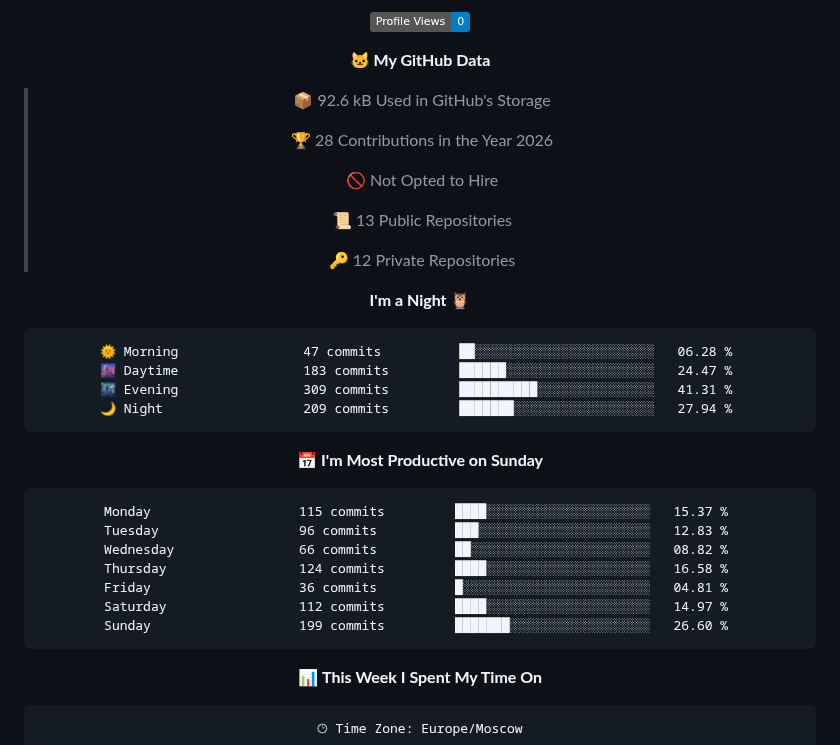
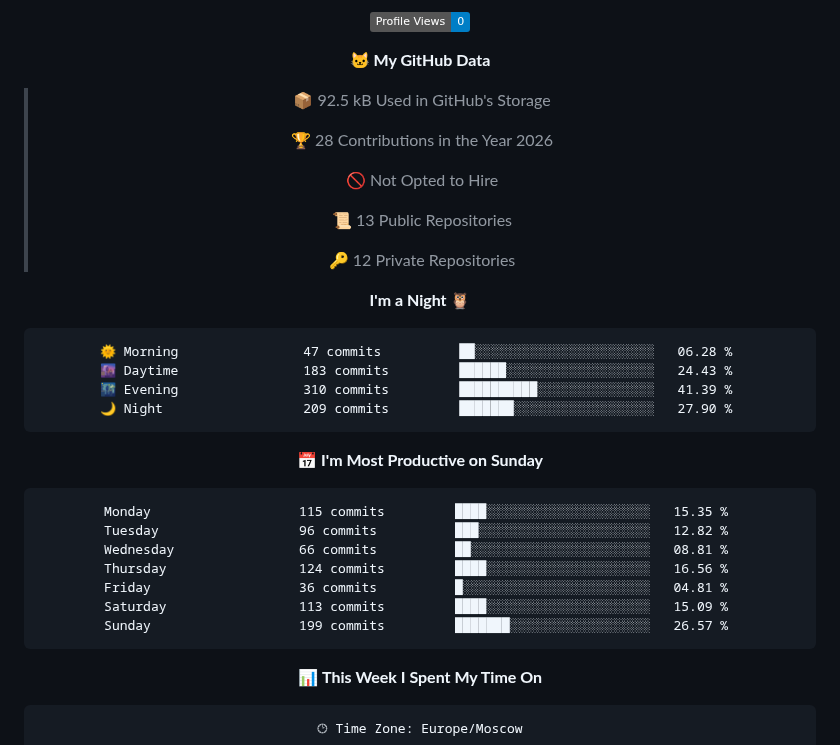
Before and after one commit to Artisan-memory/Artisan-memory, a Markdown page: README.md, the part around one of its changes. Rendered like a GitHub page; badges without logos.

Commit message:
Updated with Dev Metrics

````diff
--- a/README.md
+++ b/README.md
@@ -59,7 +59,7 @@
 
 **🐱 My GitHub Data**
 
-> 📦 92.6 kB Used in GitHub's Storage
+> 📦 92.5 kB Used in GitHub's Storage
  >
 > 🏆 28 Contributions in the Year 2026
  >
@@ -73,20 +73,20 @@
 
 ```text
 🌞 Morning                47 commits          ██░░░░░░░░░░░░░░░░░░░░░░░   06.28 %
-🌆 Daytime                183 commits         ██████░░░░░░░░░░░░░░░░░░░   24.47 %
-🌃 Evening                309 commits         ██████████░░░░░░░░░░░░░░░   41.31 %
-🌙 Night                  209 commits         ███████░░░░░░░░░░░░░░░░░░   27.94 %
+🌆 Daytime                183 commits         ██████░░░░░░░░░░░░░░░░░░░   24.43 %
+🌃 Evening                310 commits         ██████████░░░░░░░░░░░░░░░   41.39 %
+🌙 Night                  209 commits         ███████░░░░░░░░░░░░░░░░░░   27.90 %
 ```
 📅 **I'm Most Productive on Sunday**
 
 ```text
-Monday                   115 commits         ████░░░░░░░░░░░░░░░░░░░░░   15.37 %
-Tuesday                  96 commits          ███░░░░░░░░░░░░░░░░░░░░░░   12.83 %
-Wednesday                66 commits          ██░░░░░░░░░░░░░░░░░░░░░░░   08.82 %
-Thursday                 124 commits         ████░░░░░░░░░░░░░░░░░░░░░   16.58 %
+Monday                   115 commits         ████░░░░░░░░░░░░░░░░░░░░░   15.35 %
+Tuesday                  96 commits          ███░░░░░░░░░░░░░░░░░░░░░░   12.82 %
+Wednesday                66 commits          ██░░░░░░░░░░░░░░░░░░░░░░░   08.81 %
+Thursday                 124 commits         ████░░░░░░░░░░░░░░░░░░░░░   16.56 %
 Friday                   36 commits          █░░░░░░░░░░░░░░░░░░░░░░░░   04.81 %
-Saturday                 112 commits         ████░░░░░░░░░░░░░░░░░░░░░   14.97 %
-Sunday                   199 commits         ███████░░░░░░░░░░░░░░░░░░   26.60 %
+Saturday                 113 commits         ████░░░░░░░░░░░░░░░░░░░░░   15.09 %
+Sunday                   199 commits         ███████░░░░░░░░░░░░░░░░░░   26.57 %
 ```
 
 
````
Also changed, not shown: other parts of README.md (+1 -1 lines), assets/bar_graph.png.
